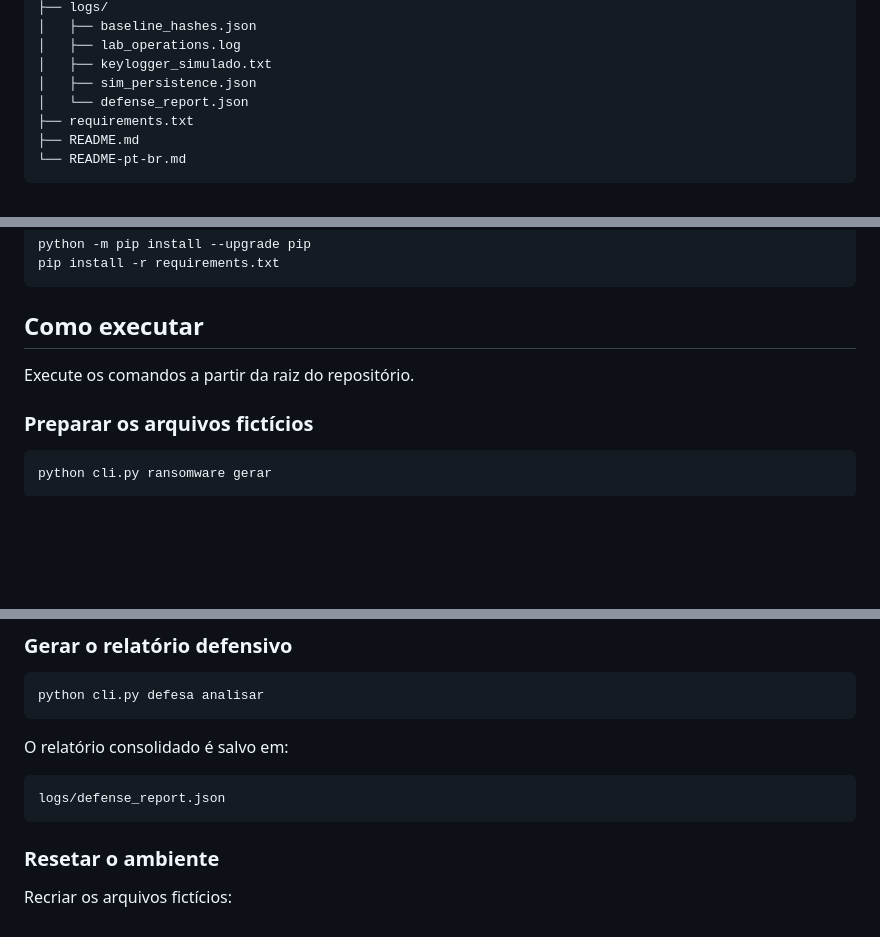
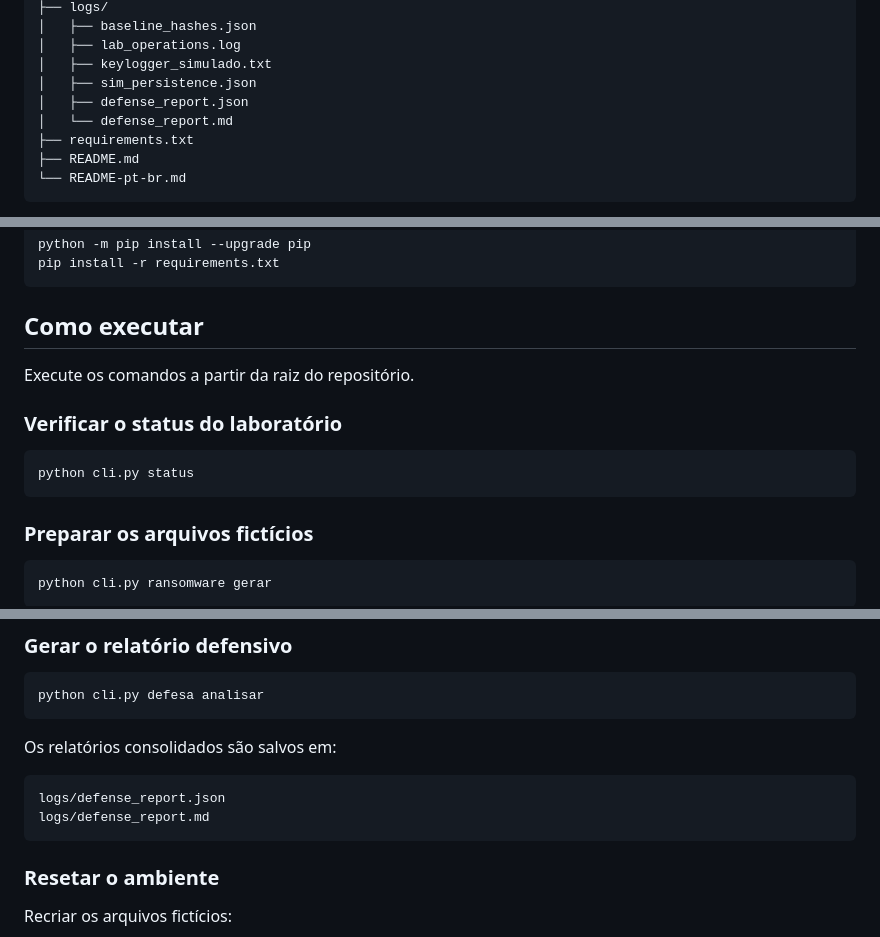
Before and after one commit to Ygor-Nassif/simulated-ransomware-keylogger-soc-lab-extended, a Markdown page: README-pt-br.md, 3 parts joined by grey strips. Rendered like a GitHub page; blank space fills up the shorter version.

````diff
--- a/README-pt-br.md
+++ b/README-pt-br.md
@@ -143,7 +144,8 @@ simulated-ransomware-keylogger-soc-lab-extended/
 │   ├── lab_operations.log
 │   ├── keylogger_simulado.txt
 │   ├── sim_persistence.json
-│   └── defense_report.json
+│   ├── defense_report.json
+│   └── defense_report.md
 ├── requirements.txt
 ├── README.md
 └── README-pt-br.md
@@ -223,6 +225,12 @@ pip install -r requirements.txt
 
 Execute os comandos a partir da raiz do repositório.
 
+### Verificar o status do laboratório
+
+```bash
+python cli.py status
+```
+
 ### Preparar os arquivos fictícios
 
 ```bash
@@ -293,10 +301,11 @@ python cli.py defesa detectar
 python cli.py defesa analisar
 ```
 
-O relatório consolidado é salvo em:
+Os relatórios consolidados são salvos em:
 
 ```text
 logs/defense_report.json
+logs/defense_report.md
 ```
 
 ### Resetar o ambiente
````
Also changed, not shown: other parts of README-pt-br.md (+27 -20 lines), README.md (+128 -115 lines), logs/defense_report.md (+13 -3 lines), images/cli-help.png (added), images/defense-report.png (added), images/integrity-check.png (added), images/keylogger-window.png (added), images/ransomware-encryption.png (added), 6 other files.
